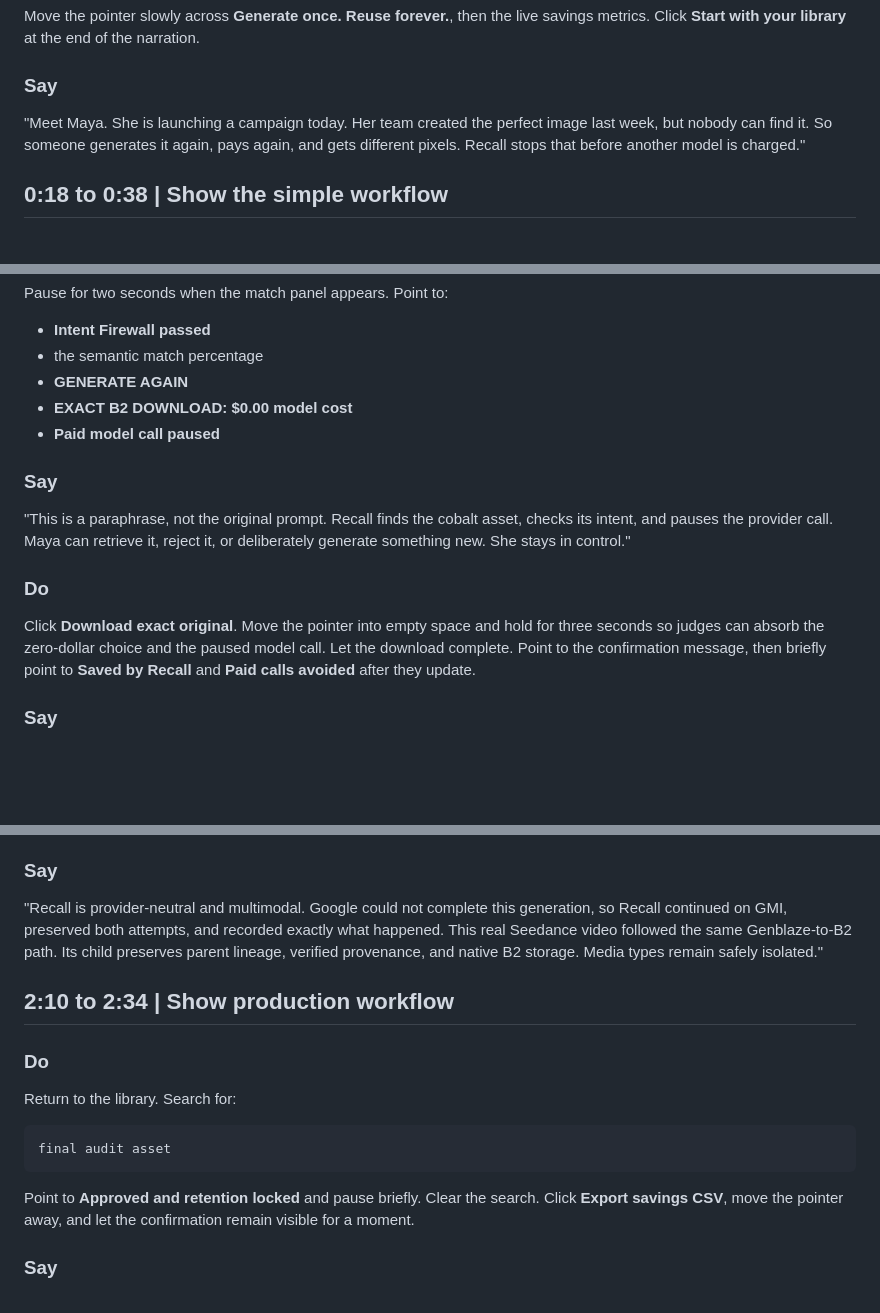
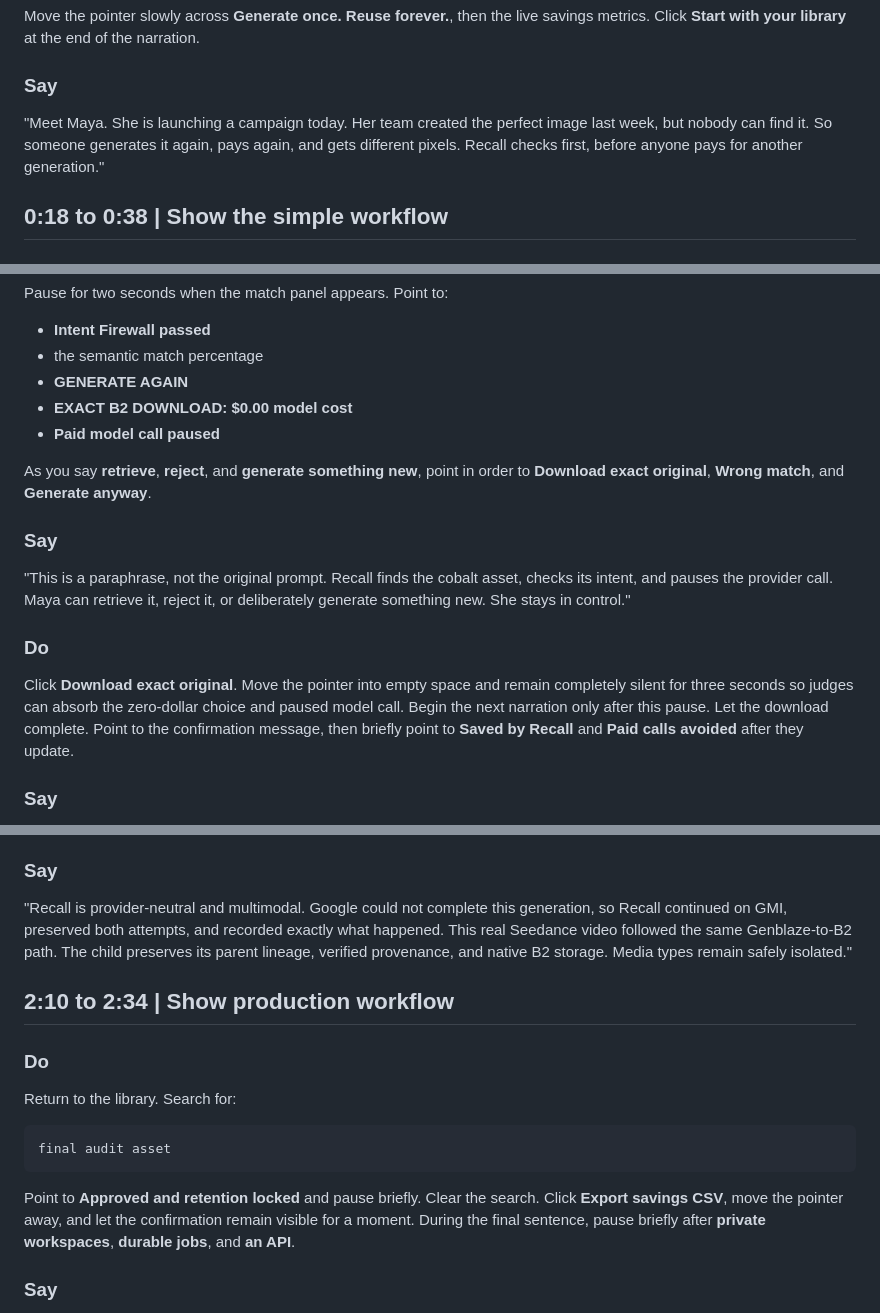
Before and after one commit to usv240/recall-generation-memory, a Markdown page: docs/DEMO_SCRIPT.md, 3 parts joined by grey strips. GitHub-like rendering; blank space fills up the shorter version.

Commit message:
Finalize Recall demo pacing and terminology

```diff
--- a/docs/DEMO_SCRIPT.md
+++ b/docs/DEMO_SCRIPT.md
@@ -37,7 +37,7 @@ Move the pointer slowly across **Generate once. Reuse forever.**, then the live
 
 ### Say
 
-"Meet Maya. She is launching a campaign today. Her team created the perfect image last week, but nobody can find it. So someone generates it again, pays again, and gets different pixels. Recall stops that before another model is charged."
+"Meet Maya. She is launching a campaign today. Her team created the perfect image last week, but nobody can find it. So someone generates it again, pays again, and gets different pixels. Recall checks first, before anyone pays for another generation."
 
 ## 0:18 to 0:38 | Show the simple workflow
 
@@ -71,13 +71,15 @@ Pause for two seconds when the match panel appears. Point to:
 - **EXACT B2 DOWNLOAD: $0.00 model cost**
 - **Paid model call paused**
 
+As you say **retrieve**, **reject**, and **generate something new**, point in order to **Download exact original**, **Wrong match**, and **Generate anyway**.
+
 ### Say
 
 "This is a paraphrase, not the original prompt. Recall finds the cobalt asset, checks its intent, and pauses the provider call. Maya can retrieve it, reject it, or deliberately generate something new. She stays in control."
 
 ### Do
 
-Click **Download exact original**. Move the pointer into empty space and hold for three seconds so judges can absorb the zero-dollar choice and the paused model call. Let the download complete. Point to the confirmation message, then briefly point to **Saved by Recall** and **Paid calls avoided** after they update.
+Click **Download exact original**. Move the pointer into empty space and remain completely silent for three seconds so judges can absorb the zero-dollar choice and paused model call. Begin the next narration only after this pause. Let the download complete. Point to the confirmation message, then briefly point to **Saved by Recall** and **Paid calls avoided** after they update.
 
 ### Say
 
@@ -119,7 +121,7 @@ Scroll back to the library and clear the search. The newest proof cards appear f
 
 ### Say
 
-"Recall is provider-neutral and multimodal. Google could not complete this generation, so Recall continued on GMI, preserved both attempts, and recorded exactly what happened. This real Seedance video followed the same Genblaze-to-B2 path. Its child preserves parent lineage, verified provenance, and native B2 storage. Media types remain safely isolated."
+"Recall is provider-neutral and multimodal. Google could not complete this generation, so Recall continued on GMI, preserved both attempts, and recorded exactly what happened. This real Seedance video followed the same Genblaze-to-B2 path. The child preserves its parent lineage, verified provenance, and native B2 storage. Media types remain safely isolated."
 
 ## 2:10 to 2:34 | Show production workflow
 
@@ -129,7 +131,7 @@ Return to the library. Search for:
 
     final audit asset
 
-Point to **Approved and retention locked** and pause briefly. Clear the search. Click **Export savings CSV**, move the pointer away, and let the confirmation remain visible for a moment.
+Point to **Approved and retention locked** and pause briefly. Clear the search. Click **Export savings CSV**, move the pointer away, and let the confirmation remain visible for a moment. During the final sentence, pause briefly after **private workspaces**, **durable jobs**, and **an API**.
 
 ### Say
 
```
Also changed, not shown: other parts of docs/DEMO_SCRIPT.md (+2 -2 lines).
